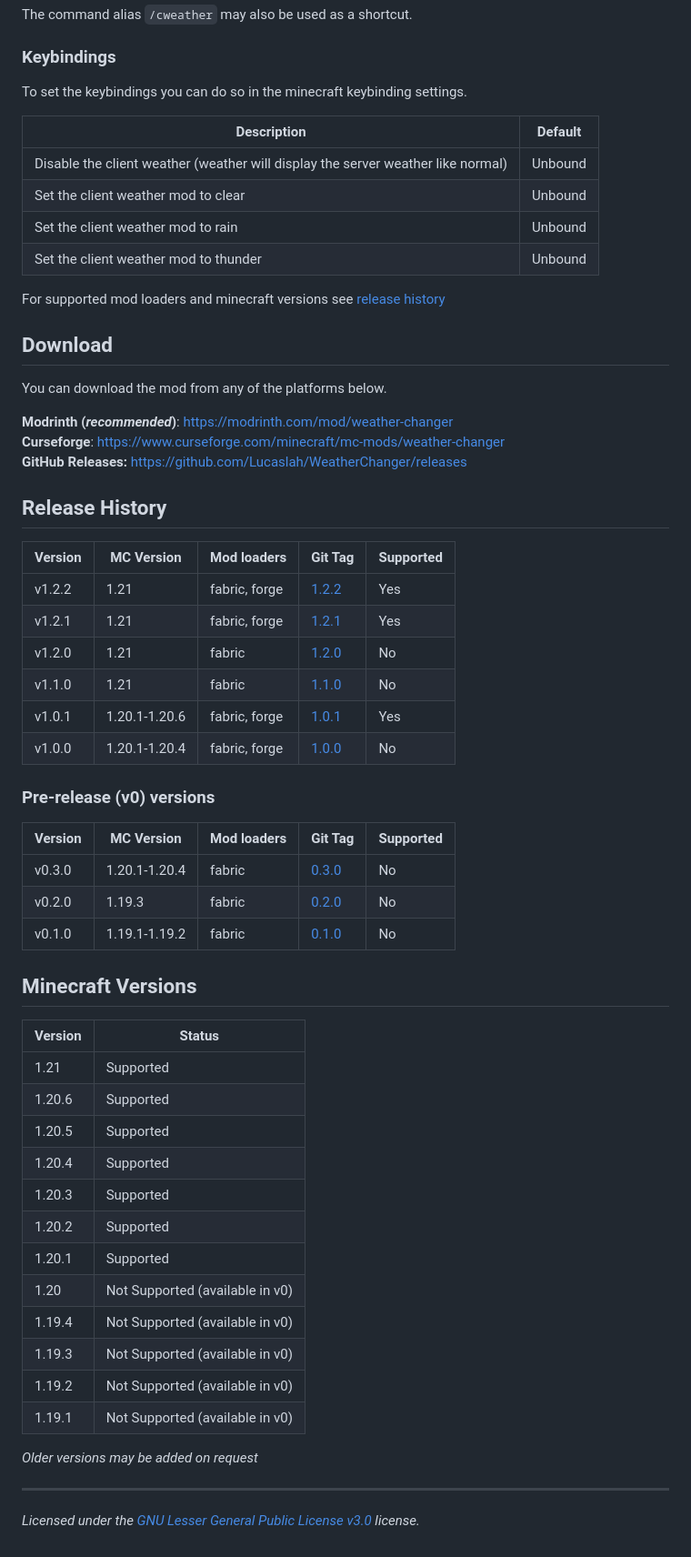
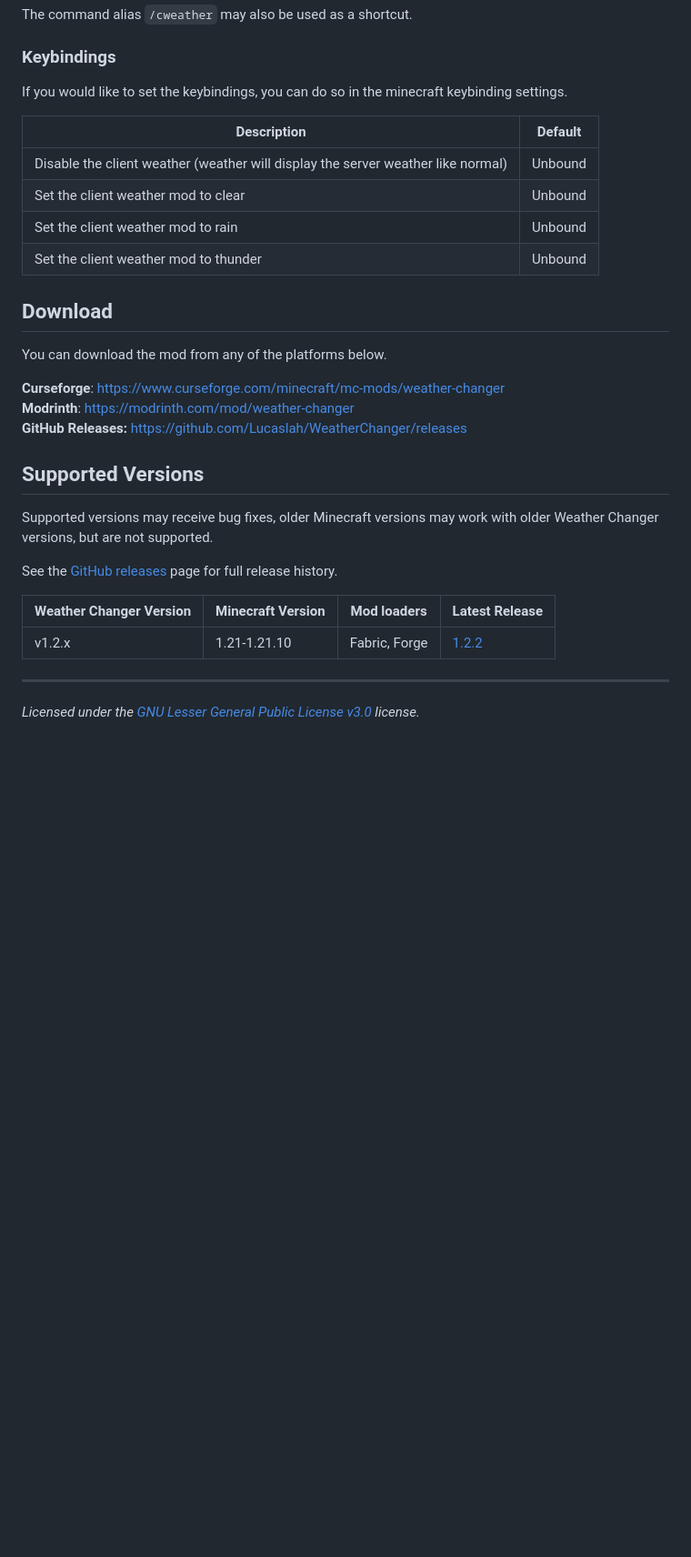
Before and after one commit to Lucaslah/WeatherChanger, a Markdown page: README.md, the part around the change. Shown: that part at 91% size. Drawn GitHub-style; blank space fills up the shorter version.

Commit message:
Update README (#16)
* Update README

* Remove new release

* 1.21.0 => 1.21

* Improve wording

```diff
--- a/README.md
+++ b/README.md
@@ -28,7 +28,7 @@ Supports forge and fabric, requires the [Fabric API](https://modrinth.com/mod/P7
 The command alias `/cweather` may also be used as a shortcut.
 
 ### Keybindings
-To set the keybindings you can do so in the minecraft keybinding settings.
+If you would like to set the keybindings, you can do so in the minecraft keybinding settings.
 
 | Description                                                                      | Default |
 |----------------------------------------------------------------------------------|---------|
@@ -37,53 +37,28 @@ To set the keybindings you can do so in the minecraft keybinding settings.
 | Set the client weather mod to rain                                               | Unbound |
 | Set the client weather mod to thunder                                            | Unbound |
 
-For supported mod loaders and minecraft versions see [release history](#release-history)
-
 <!-- modrinth_exclude.start -->
 
 ## Download
 You can download the mod from any of the platforms below.
 
-**Modrinth (_recommended_)**: https://modrinth.com/mod/weather-changer <br>
 **Curseforge**: https://www.curseforge.com/minecraft/mc-mods/weather-changer <br>
+**Modrinth**: https://modrinth.com/mod/weather-changer <br>
 **GitHub Releases:** https://github.com/Lucaslah/WeatherChanger/releases <br>
 
 <!-- modrinth_exclude.end -->
 
-## Release History
-| Version | MC Version    | Mod loaders   | Git Tag                                                                | Supported |
-|---------|---------------|---------------|------------------------------------------------------------------------|-----------|
-| v1.2.2  | 1.21          | fabric, forge | [1.2.2](https://github.com/Lucaslah/WeatherChanger/releases/tag/1.2.2) | Yes       |
-| v1.2.1  | 1.21          | fabric, forge | [1.2.1](https://github.com/Lucaslah/WeatherChanger/releases/tag/1.2.1) | Yes       |
-| v1.2.0  | 1.21          | fabric        | [1.2.0](https://github.com/Lucaslah/WeatherChanger/releases/tag/1.2.0) | No        |
-| v1.1.0  | 1.21          | fabric        | [1.1.0](https://github.com/Lucaslah/WeatherChanger/releases/tag/1.1.0) | No        |
-| v1.0.1  | 1.20.1-1.20.6 | fabric, forge | [1.0.1](https://github.com/Lucaslah/WeatherChanger/releases/tag/1.0.1) | Yes       |
-| v1.0.0  | 1.20.1-1.20.4 | fabric, forge | [1.0.0](https://github.com/Lucaslah/WeatherChanger/releases/tag/1.0.0) | No        |
+## Supported Versions
 
-### Pre-release (v0) versions
-| Version | MC Version    | Mod loaders | Git Tag                                                                | Supported |
-|---------|---------------|-------------|------------------------------------------------------------------------|-----------|
-| v0.3.0  | 1.20.1-1.20.4 | fabric      | [0.3.0](https://github.com/Lucaslah/WeatherChanger/releases/tag/0.3.0) | No        |
-| v0.2.0  | 1.19.3        | fabric      | [0.2.0](https://github.com/Lucaslah/WeatherChanger/releases/tag/0.2.0) | No        |
-| v0.1.0  | 1.19.1-1.19.2 | fabric      | [0.1.0](https://github.com/Lucaslah/WeatherChanger/releases/tag/0.1.0) | No        |
+Supported versions may receive bug fixes,
+older Minecraft versions may work with older
+Weather Changer versions, but are not supported.
 
-## Minecraft Versions
-| Version | Status                          |
-|---------|---------------------------------|
-| 1.21    | Supported                       |
-| 1.20.6  | Supported                       |
-| 1.20.5  | Supported                       |
-| 1.20.4  | Supported                       |
-| 1.20.3  | Supported                       |
-| 1.20.2  | Supported                       |
-| 1.20.1  | Supported                       |
-| 1.20    | Not Supported (available in v0) |
-| 1.19.4  | Not Supported (available in v0) |
-| 1.19.3  | Not Supported (available in v0) |
-| 1.19.2  | Not Supported (available in v0) |
-| 1.19.1  | Not Supported (available in v0) |
+See the [GitHub releases](https://github.com/Lucaslah/WeatherChanger/releases) page for full release history.
 
-*Older versions may be added on request*
+| Weather Changer Version | Minecraft Version | Mod loaders   | Latest Release                                                         |
+|-------------------------|-------------------|---------------|------------------------------------------------------------------------|
+| v1.2.x                  | 1.21-1.21.10      | Fabric, Forge | [1.2.2](https://github.com/Lucaslah/WeatherChanger/releases/tag/1.2.2) |
 
 ------------------------------------------
 *Licensed under the [GNU Lesser General Public License v3.0](https://www.gnu.org/licenses/lgpl-3.0.en.html) license.*
```
